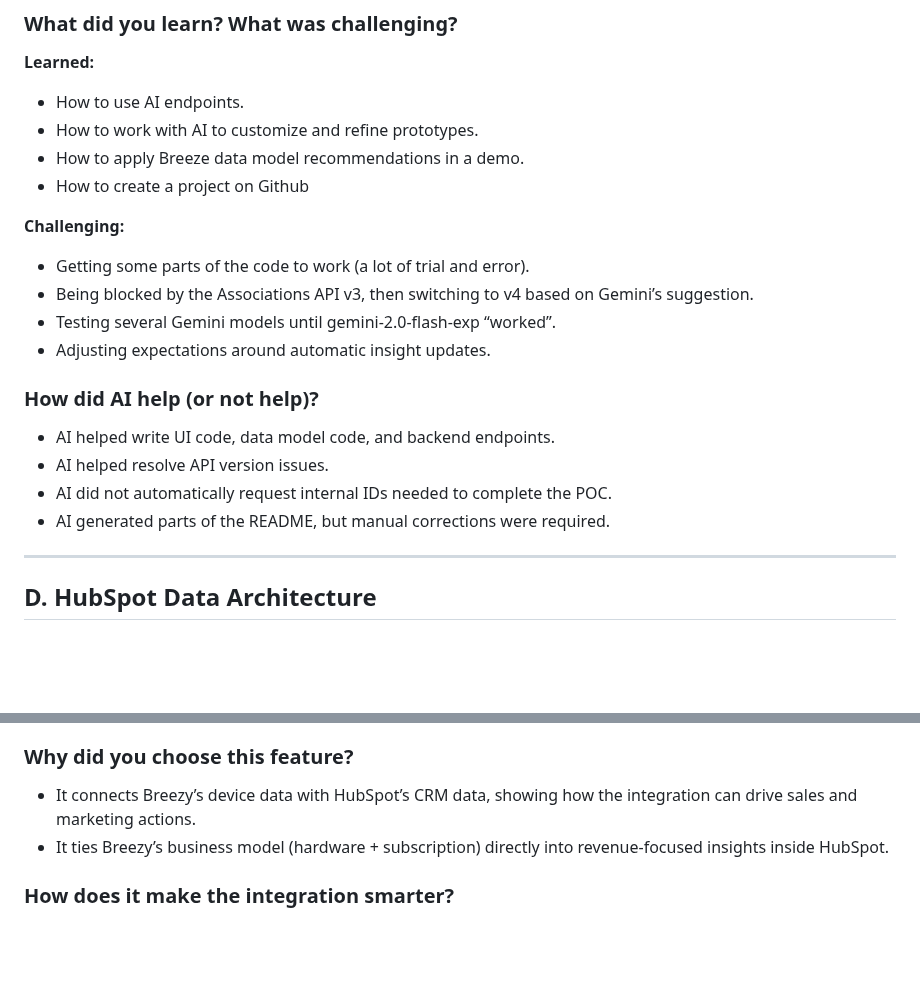
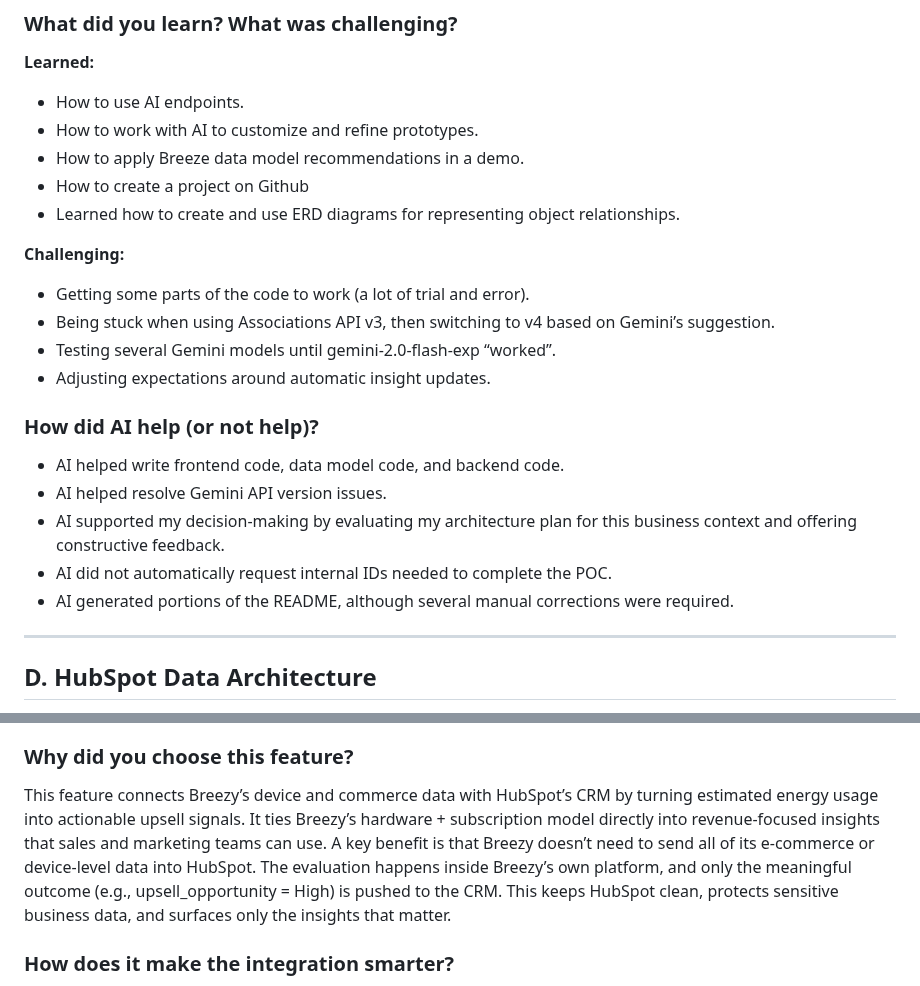
Before and after one commit to mckenningHS/SAproject, a Markdown page: README.md, 2 parts joined by grey strips. GitHub-like rendering; blank space fills up the shorter version.

Commit message:
Update README.md
updates on the AI section

```diff
--- a/README.md
+++ b/README.md
@@ -194,19 +194,20 @@ This Proof of Concept (POC) shows a synchronization engine between Breezy’s pl
 - How to work with AI to customize and refine prototypes.
 - How to apply Breeze data model recommendations in a demo.
 - How to create a project on Github
+- Learned how to create and use ERD diagrams for representing object relationships.
 
 **Challenging:**
 - Getting some parts of the code to work (a lot of trial and error).
-- Being blocked by the Associations API v3, then switching to v4 based on Gemini’s suggestion.
+- Being stuck when using Associations API v3, then switching to v4 based on Gemini’s suggestion.
 - Testing several Gemini models until gemini-2.0-flash-exp “worked”.
 - Adjusting expectations around automatic insight updates.
 
 ### How did AI help (or not help)?
-- AI helped write UI code, data model code, and backend endpoints.
-- AI helped resolve API version issues.
+- AI helped write frontend code, data model code, and backend code.
+- AI helped resolve Gemini API version issues.
+- AI supported my decision-making by evaluating my architecture plan for this business context and offering constructive feedback.
 - AI did not automatically request internal IDs needed to complete the POC.
-- AI generated parts of the README, but manual corrections were required.
-
+- AI generated portions of the README, although several manual corrections were required.
 ---
 
 ## D. HubSpot Data Architecture
@@ -289,8 +290,8 @@ The **Intelligent Upsell Detector**:
 
 ### Why did you choose this feature?
 
-- It connects Breezy’s device data with HubSpot’s CRM data, showing how the integration can drive sales and marketing actions.
-- It ties Breezy’s business model (hardware + subscription) directly into revenue-focused insights inside HubSpot.
+This feature connects Breezy’s device and commerce data with HubSpot’s CRM by turning estimated energy usage into actionable upsell signals. It ties Breezy’s hardware + subscription model directly into revenue-focused insights that sales and marketing teams can use.
+A key benefit is that Breezy doesn’t need to send all of its e-commerce or device-level data into HubSpot. The evaluation happens inside Breezy’s own platform, and only the meaningful outcome (e.g., upsell_opportunity = High) is pushed to the CRM. This keeps HubSpot clean, protects sensitive business data, and surfaces only the insights that matter.
 
 ### How does it make the integration smarter?
 
```
